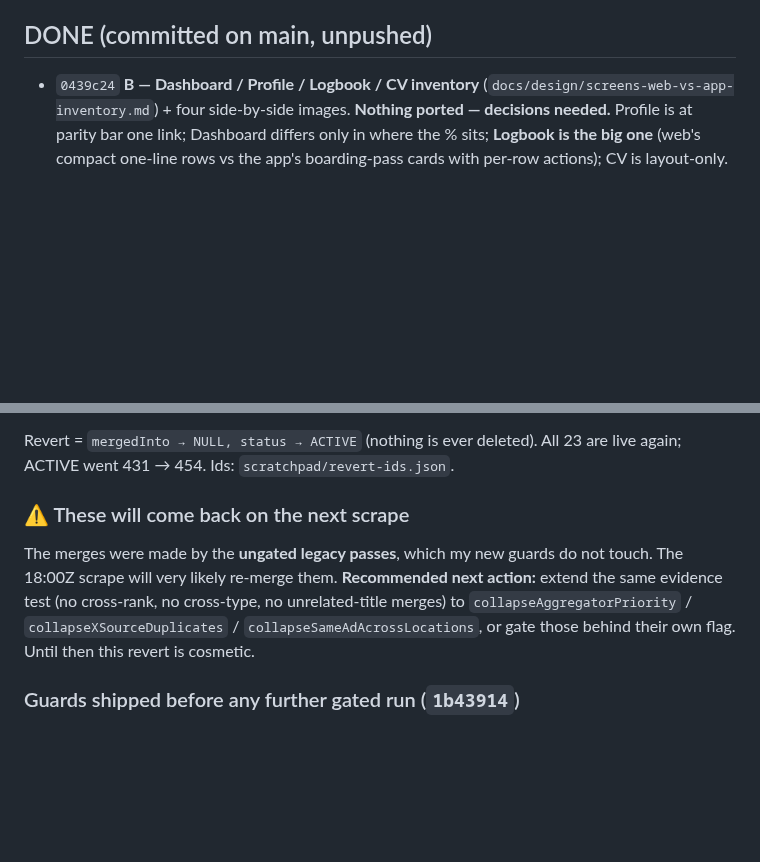
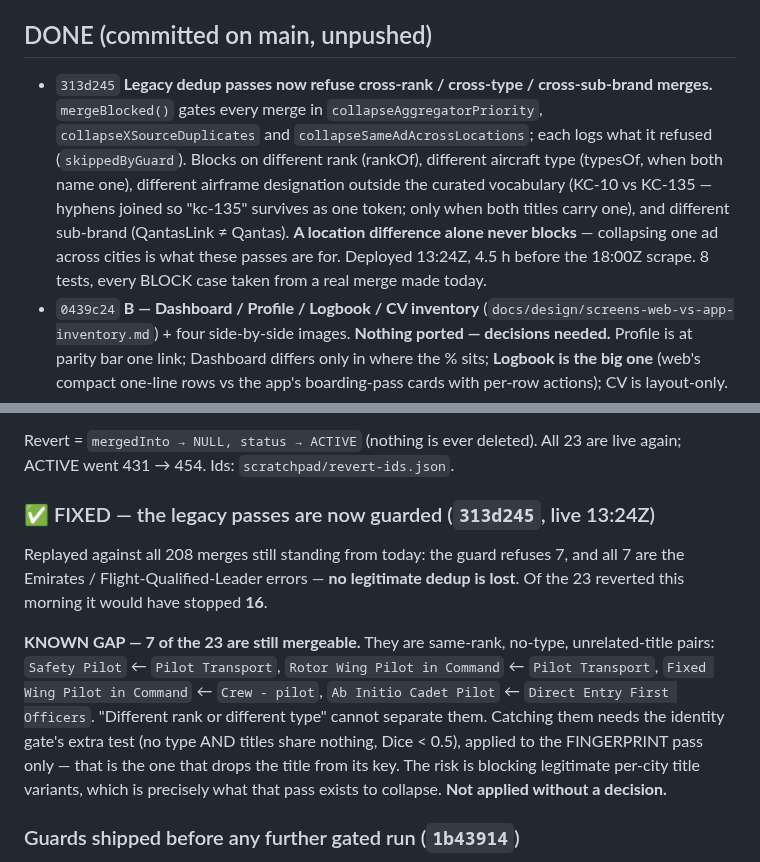
Before and after one commit to gjp9bg9n46-byte/pilot-jobs, a Markdown page: docs/handoff.md, 2 parts joined by grey strips. Rendered like a GitHub page; blank space fills up the shorter version.

Commit message:
docs(handoff): legacy dedup guard shipped; 7 same-rank/no-type pairs remain as a flagged gap

```diff
--- a/docs/handoff.md
+++ b/docs/handoff.md
@@ -17,6 +17,7 @@ Backend talks to prod DB (migrations already applied in the earlier A/B deploy).
 - Scratch scripts: `/private/tmp/claude-501/.../scratchpad/` — `C-reports.js` (event/nat/clearance lists), `dedup-focus.js` (NetJets/Lineage), `gen-payloads.js` + `shoot.js` (mobile shots), `shoot-web.js` (web shots), `postdeploy.js` (key-diff/timing/CronRun), `mon5xx.sh` (30-min 5xx).
 
 ## DONE (committed on main, unpushed)
+- `313d245` **Legacy dedup passes now refuse cross-rank / cross-type / cross-sub-brand merges.** `mergeBlocked()` gates every merge in `collapseAggregatorPriority`, `collapseXSourceDuplicates` and `collapseSameAdAcrossLocations`; each logs what it refused (`skippedByGuard`). Blocks on different rank (rankOf), different aircraft type (typesOf, when both name one), different airframe designation outside the curated vocabulary (KC-10 vs KC-135 — hyphens joined so "kc-135" survives as one token; only when both titles carry one), and different sub-brand (QantasLink ≠ Qantas). **A location difference alone never blocks** — collapsing one ad across cities is what these passes are for. Deployed 13:24Z, 4.5 h before the 18:00Z scrape. 8 tests, every BLOCK case taken from a real merge made today.
 - `0439c24` **B — Dashboard / Profile / Logbook / CV inventory** (`docs/design/screens-web-vs-app-inventory.md`) + four side-by-side images. **Nothing ported — decisions needed.** Profile is at parity bar one link; Dashboard differs only in where the % sits; **Logbook is the big one** (web's compact one-line rows vs the app's boarding-pass cards with per-row actions); CV is layout-only.
 - `d0eb894` **B — Jobs ported to the mobile-web reference.** Region tabs + counts, Hours/Filters/Visa/Qualified-only rail, Salary sort, applied-filter chips + Clear all, empty-profile banner, subtitle gains "N you qualify for"; card rebuilt as web's (verdict checklist, Apply-direct/salary footer, no % pill, no chevron); detail gains web's verdict sentence, grouped Must-haves/Hours/Ratings rows, role chip and green "Apply on the source ↗" (Save + safety note kept). Side-by-side re-shot.
 - `5a2d79b` **ELP implicit baseline + one shared Jobs ordering** (web fit groups, nationality-barred last, on both platforms). Verified on prod: 374 live jobs → 112 QUALIFY with a current ELP, **0** with a lapsed one.
@@ -94,13 +95,20 @@ pass is for. Examples reverted:
 Revert = `mergedInto → NULL, status → ACTIVE` (nothing is ever deleted). All 23
 are live again; ACTIVE went 431 → 454. Ids: `scratchpad/revert-ids.json`.
 
-### ⚠️ These will come back on the next scrape
-The merges were made by the **ungated legacy passes**, which my new guards do not
-touch. The 18:00Z scrape will very likely re-merge them. **Recommended next
-action:** extend the same evidence test (no cross-rank, no cross-type, no
-unrelated-title merges) to `collapseAggregatorPriority` /
-`collapseXSourceDuplicates` / `collapseSameAdAcrossLocations`, or gate those
-behind their own flag. Until then this revert is cosmetic.
+### ✅ FIXED — the legacy passes are now guarded (`313d245`, live 13:24Z)
+Replayed against all 208 merges still standing from today: the guard refuses 7,
+and all 7 are the Emirates / Flight-Qualified-Leader errors — **no legitimate
+dedup is lost**. Of the 23 reverted this morning it would have stopped **16**.
+
+**KNOWN GAP — 7 of the 23 are still mergeable.** They are same-rank, no-type,
+unrelated-title pairs: `Safety Pilot` ← `Pilot Transport`, `Rotor Wing Pilot in
+Command` ← `Pilot Transport`, `Fixed Wing Pilot in Command` ← `Crew - pilot`,
+`Ab Initio Cadet Pilot` ← `Direct Entry First Officers`. "Different rank or
+different type" cannot separate them. Catching them needs the identity gate's
+extra test (no type AND titles share nothing, Dice < 0.5), applied to the
+FINGERPRINT pass only — that is the one that drops the title from its key. The
+risk is blocking legitimate per-city title variants, which is precisely what
+that pass exists to collapse. **Not applied without a decision.**
 
 ### Guards shipped before any further gated run (`1b43914`)
 No-type → hold unless titles near-identical; unknown base → hold unless titles
```
